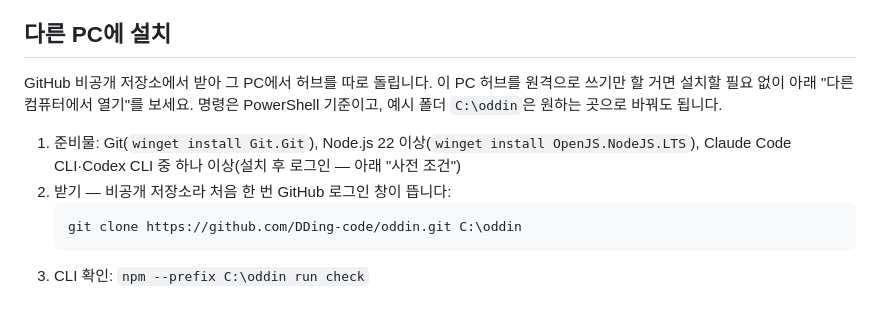
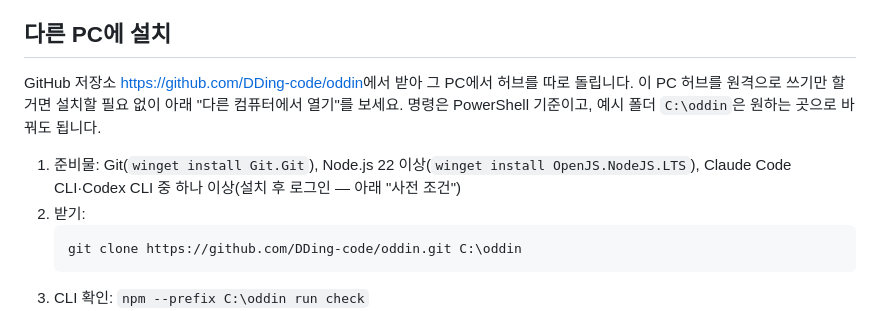
Before and after one commit to DDing-code/oddin, a Markdown page: README.md, the part around the change. GitHub-like rendering.

Commit message:
공개 저장소 DDing-code/oddin 기준으로 설치 안내·규칙 수정
- README "다른 PC에 설치": 저장소 주소, 공개라 받을 때 로그인 불필요
- AGENTS.md: 공개 저장소이므로 추적 파일·커밋에 비밀값·개인 정보 금지

Co-Authored-By: Claude Opus 5.5 <noreply@anthropic.com>

````diff
--- a/README.md
+++ b/README.md
@@ -32,10 +32,10 @@ start-hub.cmd
 - 설치 파일: `npm --prefix desktop run installer` → `desktop\dist\ODDIN-Setup-<버전>.exe` (만든 PC의 허브 폴더를 가리키므로 다른 PC에서는 그 PC에서 다시 만든다 — 아래 "다른 PC에 설치")
 
 ## 다른 PC에 설치
-GitHub 비공개 저장소에서 받아 그 PC에서 허브를 따로 돌립니다. 이 PC 허브를 원격으로 쓰기만 할 거면 설치할 필요 없이 아래 "다른 컴퓨터에서 열기"를 보세요. 명령은 PowerShell 기준이고, 예시 폴더 `C:\oddin`은 원하는 곳으로 바꿔도 됩니다.
+GitHub 저장소 <https://github.com/DDing-code/oddin>에서 받아 그 PC에서 허브를 따로 돌립니다. 이 PC 허브를 원격으로 쓰기만 할 거면 설치할 필요 없이 아래 "다른 컴퓨터에서 열기"를 보세요. 명령은 PowerShell 기준이고, 예시 폴더 `C:\oddin`은 원하는 곳으로 바꿔도 됩니다.
 
 1. 준비물: Git(`winget install Git.Git`), Node.js 22 이상(`winget install OpenJS.NodeJS.LTS`), Claude Code CLI·Codex CLI 중 하나 이상(설치 후 로그인 — 아래 "사전 조건")
-2. 받기 — 비공개 저장소라 처음 한 번 GitHub 로그인 창이 뜹니다:
+2. 받기:
    ```powershell
    git clone https://github.com/DDing-code/oddin.git C:\oddin
    ```
````
Also changed, not shown: AGENTS.md (+1 -1 lines).
